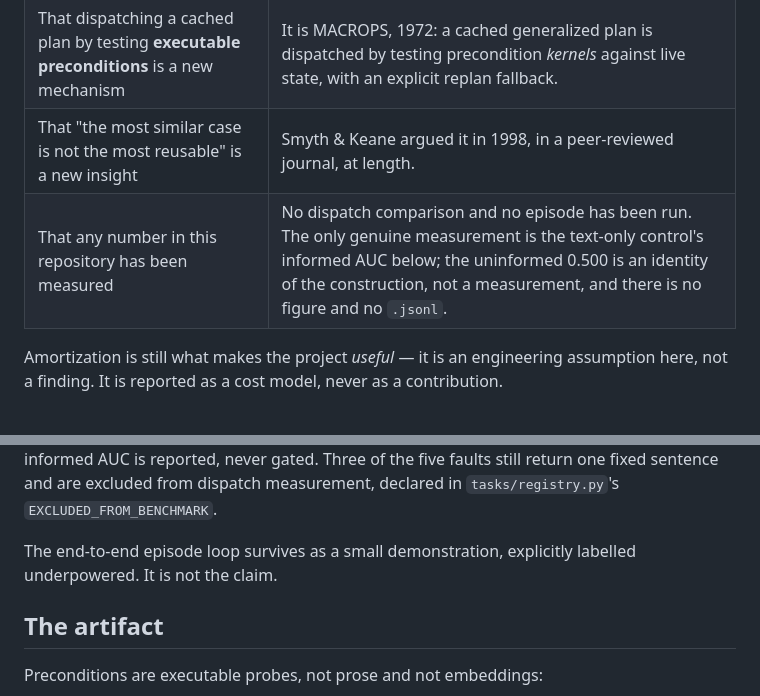
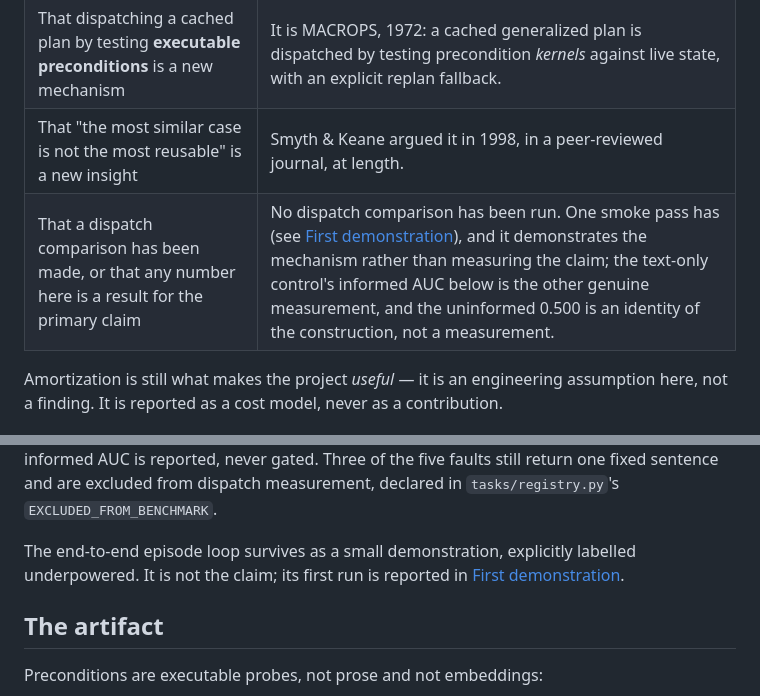
Before and after one commit to Shyboy0499/precondition-library, a Markdown page: README.md, 2 parts joined by grey strips. GitHub-like rendering.

```diff
--- a/README.md
+++ b/README.md
@@ -37,7 +43,7 @@ Stated first, because the prior art is real and the honest framing depends on it
 | That compiling a task into a persistent program and replaying it without an LLM is novel | Already published: PreAct, SkillDroid, and Auto each compile a trace and replay it cheaply or with no per-step LLM calls (see [Prior work](#prior-work)). |
 | That dispatching a cached plan by testing **executable preconditions** is a new mechanism | It is MACROPS, 1972: a cached generalized plan is dispatched by testing precondition *kernels* against live state, with an explicit replan fallback. |
 | That "the most similar case is not the most reusable" is a new insight | Smyth & Keane argued it in 1998, in a peer-reviewed journal, at length. |
-| That any number in this repository has been measured | No dispatch comparison and no episode has been run. The only genuine measurement is the text-only control's informed AUC below; the uninformed 0.500 is an identity of the construction, not a measurement, and there is no figure and no `.jsonl`. |
+| That a dispatch comparison has been made, or that any number here is a result for the primary claim | No dispatch comparison has been run. One smoke pass has (see [First demonstration](#first-demonstration)), and it demonstrates the mechanism rather than measuring the claim; the text-only control's informed AUC below is the other genuine measurement, and the uninformed 0.500 is an identity of the construction, not a measurement. |
 
 Amortization is still what makes the project *useful* — it is an engineering
 assumption here, not a finding. It is reported as a cost model, never as a
@@ -130,7 +136,8 @@ fixed sentence and are excluded from dispatch measurement, declared in
 `tasks/registry.py`'s `EXCLUDED_FROM_BENCHMARK`.
 
 The end-to-end episode loop survives as a small demonstration, explicitly
-labelled underpowered. It is not the claim.
+labelled underpowered. It is not the claim; its first run is reported in
+[First demonstration](#first-demonstration).
 
 ## The artifact
 
```
Also changed, not shown: other parts of README.md (+96 -13 lines), CHANGELOG.md (+13 -0 lines).
